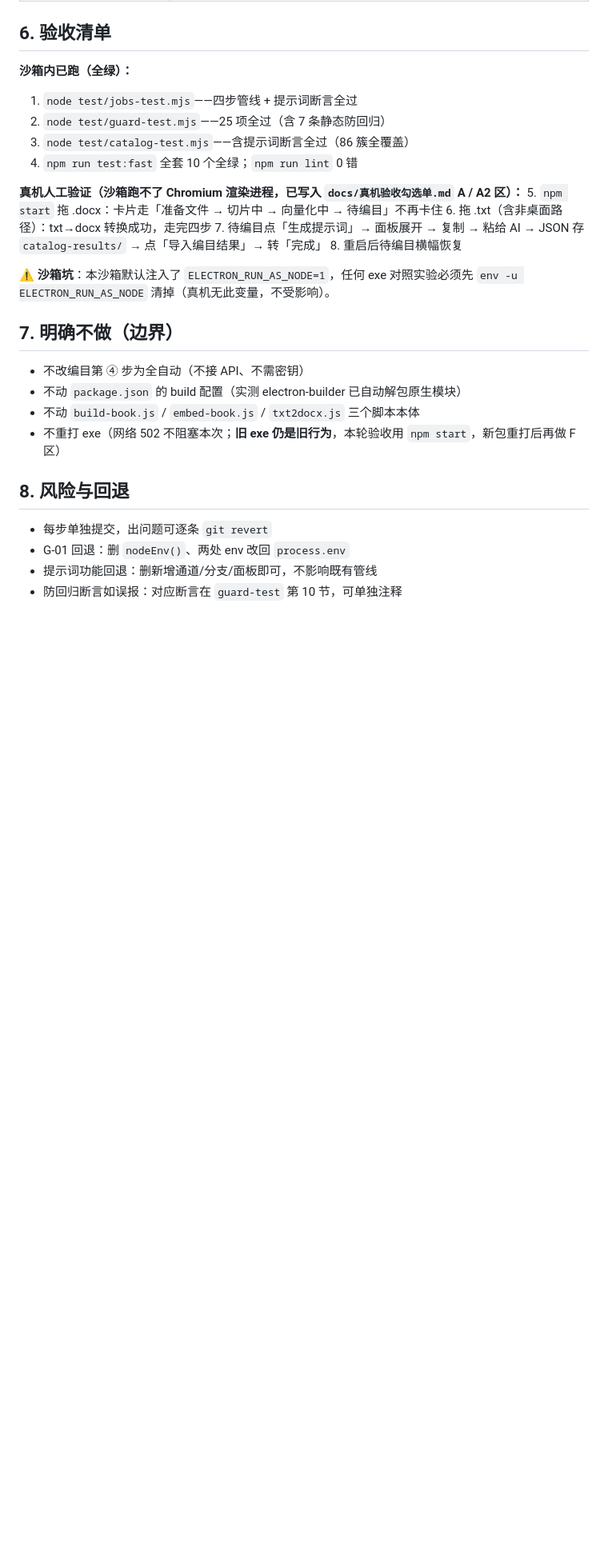
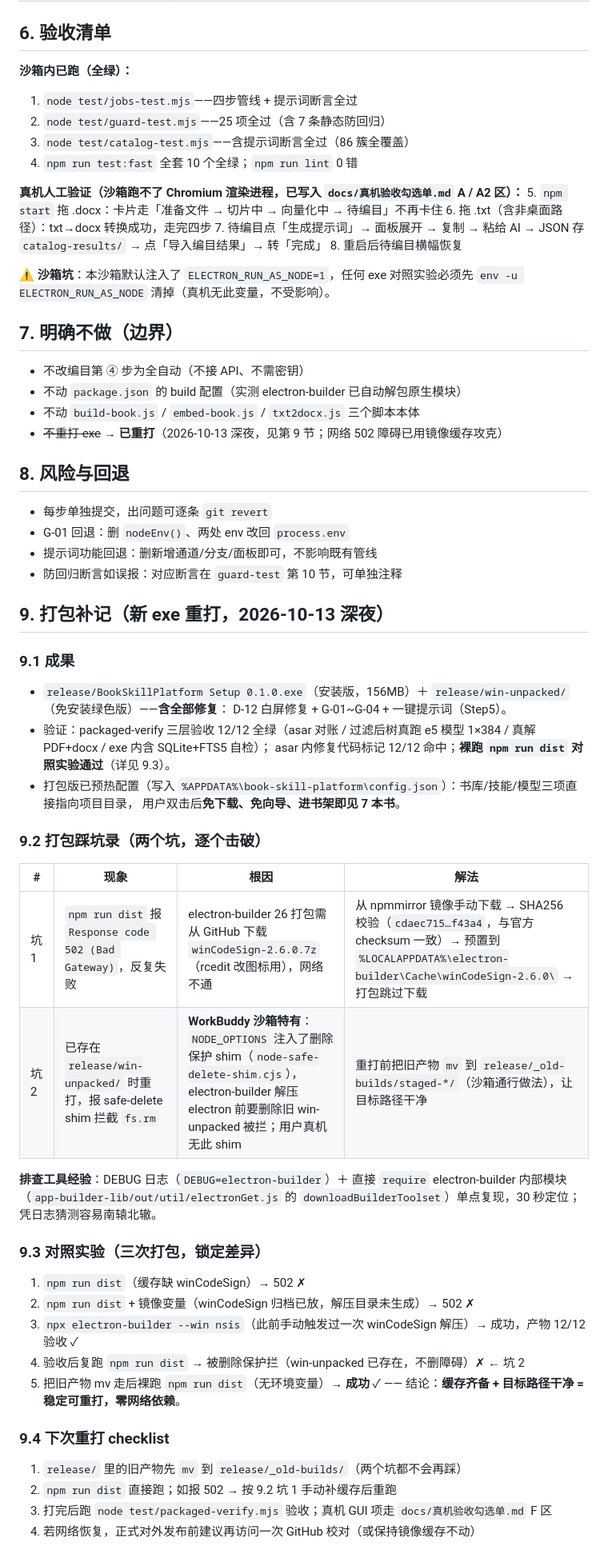
Before and after one commit to loongarch-pirun/book-skill-platform, a Markdown page: docs/导入管线改造计划.md, the part around one of its changes. Shown at 80% size. Drawn GitHub-style; blank space fills up the shorter version.

Commit message:
#37 打包补记：新 exe 重打成功——全修复进包 + 打包踩坑录
- 新包：release/BookSkillPlatform Setup 0.1.0.exe（156MB）+ win-unpacked 绿色版，含 D-12/G-01~G-04/一键提示词
- 验证：packaged-verify 12/12 + asar 修复标记 12/12 + 裸跑 npm run dist 对照实验通过
- 打包版预热配置：书库/技能/模型指向项目目录，双击免下载、免向导、即见 7 本书
- 文档：改造计划第 9 节打包补记；真机验收单更新（F 区可做）；F2 预期更新（预热后无向导）

```diff
--- a/docs/导入管线改造计划.md
+++ b/docs/导入管线改造计划.md
@@ -120,7 +120,7 @@ spawn(exe,[...],{env:{...process.env,ELECTRON_RUN_AS_NODE:'1'}})          → 19
 - 不改编目第 ④ 步为全自动（不接 API、不需密钥）
 - 不动 `package.json` 的 build 配置（实测 electron-builder 已自动解包原生模块）
 - 不动 `build-book.js` / `embed-book.js` / `txt2docx.js` 三个脚本本体
-- 不重打 exe（网络 502 不阻塞本次；**旧 exe 仍是旧行为**，本轮验收用 `npm start`，新包重打后再做 F 区）
+- ~~不重打 exe~~ → **已重打**（2026-10-13 深夜，见第 9 节；网络 502 障碍已用镜像缓存攻克）
 
 ## 8. 风险与回退
 
@@ -128,3 +128,38 @@ spawn(exe,[...],{env:{...process.env,ELECTRON_RUN_AS_NODE:'1'}})          → 19
 - G-01 回退：删 `nodeEnv()`、两处 env 改回 `process.env`
 - 提示词功能回退：删新增通道/分支/面板即可，不影响既有管线
 - 防回归断言如误报：对应断言在 `guard-test` 第 10 节，可单独注释
+
+## 9. 打包补记（新 exe 重打，2026-10-13 深夜）
+
+### 9.1 成果
+
+- `release/BookSkillPlatform Setup 0.1.0.exe`（安装版，156MB）＋ `release/win-unpacked/`（免安装绿色版）——**含全部修复**：
+  D-12 白屏修复 + G-01~G-04 + 一键提示词（Step5）。
+- 验证：packaged-verify 三层验收 12/12 全绿（asar 对账 / 过滤后树真跑 e5 模型 1×384 / 真解 PDF+docx / exe 内含 SQLite+FTS5 自检）；
+  asar 内修复代码标记 12/12 命中；**裸跑 `npm run dist` 对照实验通过**（详见 9.3）。
+- 打包版已预热配置（写入 `%APPDATA%\book-skill-platform\config.json`）：书库/技能/模型三项直接指向项目目录，
+  用户双击后**免下载、免向导、进书架即见 7 本书**。
+
+### 9.2 打包踩坑录（两个坑，逐个击破）
+
+| # | 现象 | 根因 | 解法 |
+|---|---|---|---|
+| 坑 1 | `npm run dist` 报 `Response code 502 (Bad Gateway)`，反复失败 | electron-builder 26 打包需从 GitHub 下载 `winCodeSign-2.6.0.7z`（rcedit 改图标用），网络不通 | 从 npmmirror 镜像手动下载 → SHA256 校验（`cdaec715…f43a4`，与官方 checksum 一致）→ 预置到 `%LOCALAPPDATA%\electron-builder\Cache\winCodeSign-2.6.0\` → 打包跳过下载 |
+| 坑 2 | 已存在 `release/win-unpacked/` 时重打，报 safe-delete shim 拦截 `fs.rm` | **WorkBuddy 沙箱特有**：`NODE_OPTIONS` 注入了删除保护 shim（`node-safe-delete-shim.cjs`），electron-builder 解压 electron 前要删除旧 win-unpacked 被拦；用户真机无此 shim | 重打前把旧产物 `mv` 到 `release/_old-builds/staged-*/`（沙箱通行做法），让目标路径干净 |
+
+**排查工具经验**：DEBUG 日志（`DEBUG=electron-builder`）＋ 直接 `require` electron-builder 内部模块（`app-builder-lib/out/util/electronGet.js` 的 `downloadBuilderToolset`）单点复现，30 秒定位；凭日志猜测容易南辕北辙。
+
+### 9.3 对照实验（三次打包，锁定差异）
+
+1. `npm run dist`（缓存缺 winCodeSign）→ 502 ✗
+2. `npm run dist` + 镜像变量（winCodeSign 归档已放，解压目录未生成）→ 502 ✗
+3. `npx electron-builder --win nsis`（此前手动触发过一次 winCodeSign 解压）→ 成功，产物 12/12 验收 ✓
+4. 验收后复跑 `npm run dist` → 被删除保护拦（win-unpacked 已存在，不删障碍）✗ ← 坑 2
+5. 把旧产物 mv 走后裸跑 `npm run dist`（无环境变量）→ **成功** ✓ —— 结论：**缓存齐备 + 目标路径干净 = 稳定可重打，零网络依赖**。
+
+### 9.4 下次重打 checklist
+
+1. `release/` 里的旧产物先 `mv` 到 `release/_old-builds/`（两个坑都不会再踩）
+2. `npm run dist` 直接跑；如报 502 → 按 9.2 坑 1 手动补缓存后重跑
+3. 打完后跑 `node test/packaged-verify.mjs` 验收；真机 GUI 项走 `docs/真机验收勾选单.md` F 区
+4. 若网络恢复，正式对外发布前建议再访问一次 GitHub 校对（或保持镜像缓存不动）
```
Also changed, not shown: other parts of docs/导入管线改造计划.md (+2 -2 lines), docs/真机验收勾选单.md (+8 -5 lines).
